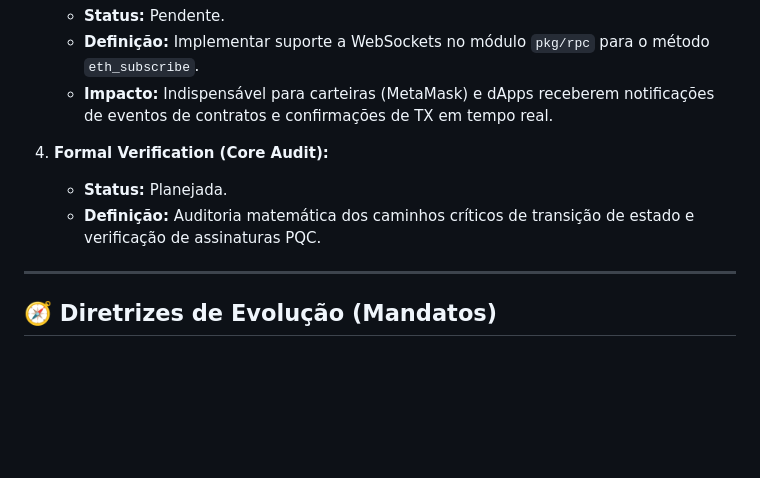
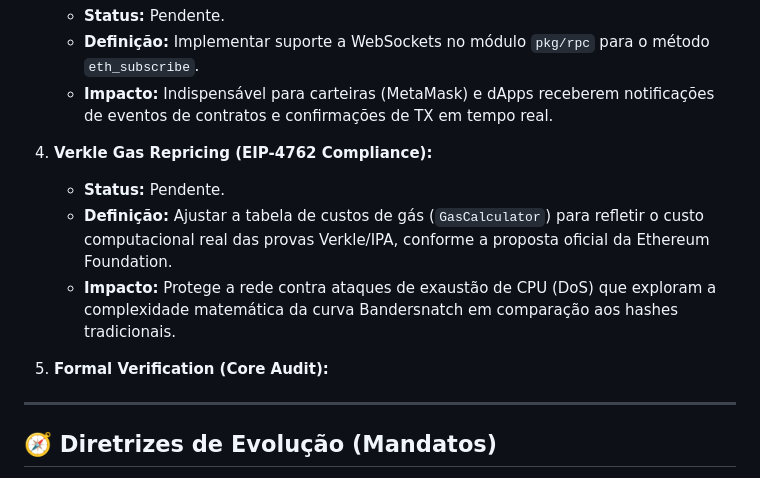
Before and after one commit to icemagno/jamii-public, a Markdown page: docs/PLANO_GERAL_PROJETO.md, the part around the change. GitHub-like rendering; blank space fills up the shorter version.

Commit message:
Atualização da documentação

```diff
--- a/docs/PLANO_GERAL_PROJETO.md
+++ b/docs/PLANO_GERAL_PROJETO.md
@@ -227,9 +227,12 @@ Estas tarefas são consideradas bloqueantes para o lançamento da Mainnet. Sem e
     *   **Definição:** Implementar suporte a WebSockets no módulo `pkg/rpc` para o método `eth_subscribe`.
     *   **Impacto:** Indispensável para carteiras (MetaMask) e dApps receberem notificações de eventos de contratos e confirmações de TX em tempo real.
 
-4.  **Formal Verification (Core Audit):**
-    *   **Status:** Planejada.
-    *   **Definição:** Auditoria matemática dos caminhos críticos de transição de estado e verificação de assinaturas PQC.
+4.  **Verkle Gas Repricing (EIP-4762 Compliance):**
+    *   **Status:** Pendente.
+    *   **Definição:** Ajustar a tabela de custos de gás (`GasCalculator`) para refletir o custo computacional real das provas Verkle/IPA, conforme a proposta oficial da Ethereum Foundation.
+    *   **Impacto:** Protege a rede contra ataques de exaustão de CPU (DoS) que exploram a complexidade matemática da curva Bandersnatch em comparação aos hashes tradicionais.
+
+5.  **Formal Verification (Core Audit):**
 
 ---
 
```
